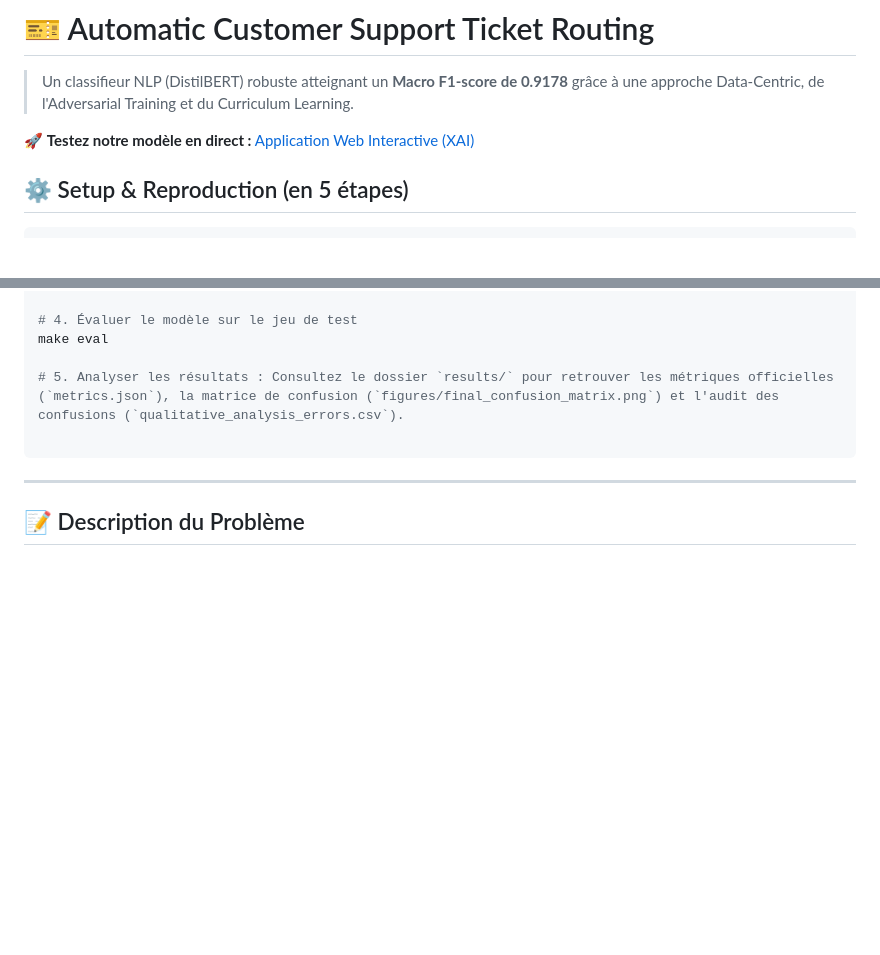
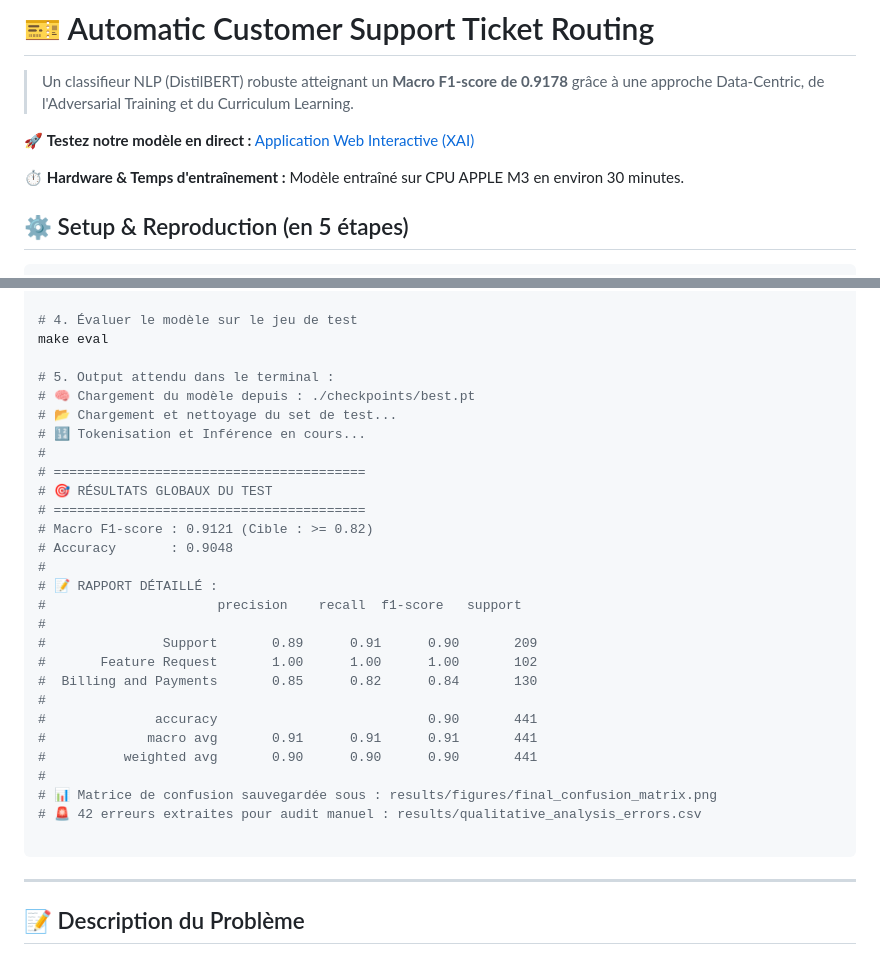
Before and after one commit to ANTSKYYY/ticket-classifier, a Markdown page: README.md, 2 parts joined by grey strips. Rendered like a GitHub page; blank space fills up the shorter version.

````diff
--- a/README.md
+++ b/README.md
@@ -3,6 +3,8 @@
 > Un classifieur NLP (DistilBERT) robuste atteignant un **Macro F1-score de 0.9178** grâce à une approche Data-Centric, de l'Adversarial Training et du Curriculum Learning.
 
 🚀 **Testez notre modèle en direct :** [Application Web Interactive (XAI)](https://antskyyy.github.io/deeplearning/)
+
+⏱️ **Hardware & Temps d'entraînement :** Modèle entraîné sur CPU APPLE M3 en environ 30 minutes.
 
 ## ⚙️ Setup & Reproduction (en 5 étapes)
 
@@ -20,7 +22,30 @@ make train
 # 4. Évaluer le modèle sur le jeu de test
 make eval
 
-# 5. Analyser les résultats : Consultez le dossier `results/` pour retrouver les métriques officielles (`metrics.json`), la matrice de confusion (`figures/final_confusion_matrix.png`) et l'audit des confusions (`qualitative_analysis_errors.csv`).
+# 5. Output attendu dans le terminal :
+# 🧠 Chargement du modèle depuis : ./checkpoints/best.pt
+# 📂 Chargement et nettoyage du set de test...
+# 🔢 Tokenisation et Inférence en cours...
+#
+# ========================================
+# 🎯 RÉSULTATS GLOBAUX DU TEST
+# ========================================
+# Macro F1-score : 0.9121 (Cible : >= 0.82)
+# Accuracy       : 0.9048
+#
+# 📝 RAPPORT DÉTAILLÉ :
+#                      precision    recall  f1-score   support
+#
+#               Support       0.89      0.91      0.90       209
+#       Feature Request       1.00      1.00      1.00       102
+#  Billing and Payments       0.85      0.82      0.84       130
+#
+#              accuracy                           0.90       441
+#             macro avg       0.91      0.91      0.91       441
+#          weighted avg       0.90      0.90      0.90       441
+#
+# 📊 Matrice de confusion sauvegardée sous : results/figures/final_confusion_matrix.png
+# 🚨 42 erreurs extraites pour audit manuel : results/qualitative_analysis_errors.csv
 
 ```
 ---
````
